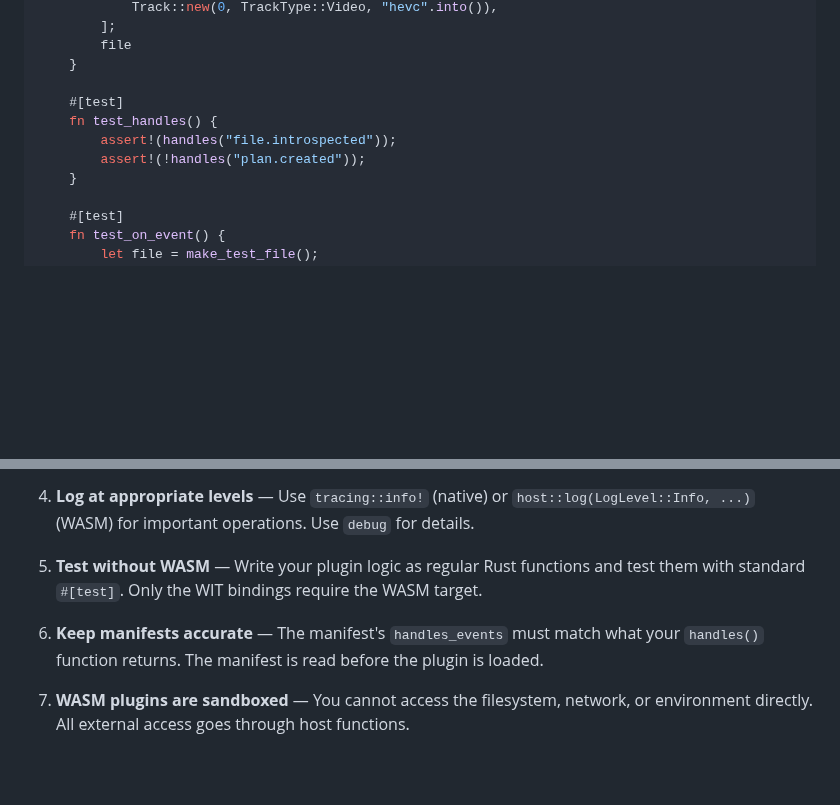
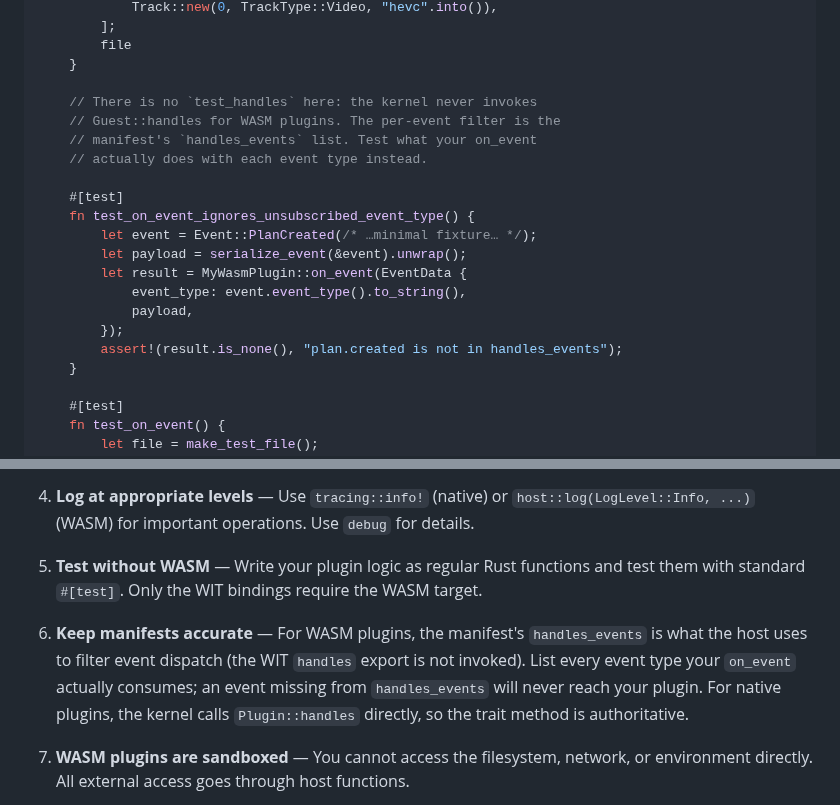
Before and after one commit to randomparity/voom, a Markdown page: docs/plugin-development.md, 2 parts joined by grey strips. GitHub-like rendering; blank space fills up the shorter version.

Commit message:
docs(plugin-development): finish reconciling WASM handles guidance (#378)
Stop-time review caught two stale spots that still implied
Guest::handles drives event dispatch for WASM plugins:

- Testing section had `test_handles` calling a free fn `handles` that
  doesn't exist in the impl-Guest example shown earlier in the file,
  and even if it existed, the kernel would not invoke it. Replace it
  with `test_on_event_ignores_unsubscribed_event_type` plus a comment
  explaining why testing Guest::handles directly is not useful: the
  manifest's handles_events is the per-event filter.

- Best-practice #6 ("Keep manifests accurate") said "the manifest's
  handles_events must match what your handles() function returns".
  That was correct for native plugins (which override Plugin::handles
  on the trait) but actively misleading for WASM authors, who can put
  whatever they like in Guest::handles since the kernel does not call
  it. Rewrite to split the rule by tier: for WASM, the manifest is
  authoritative; for native, the Plugin::handles trait method is.

No code or test changes. plugin_stats_e2e still 7/7;
clippy --all-features clean.

Co-Authored-By: Claude Opus 4.7 (1M context) <noreply@anthropic.com>

```diff
--- a/docs/plugin-development.md
+++ b/docs/plugin-development.md
@@ -563,10 +563,20 @@ mod tests {
         file
     }
 
+    // There is no `test_handles` here: the kernel never invokes
+    // Guest::handles for WASM plugins. The per-event filter is the
+    // manifest's `handles_events` list. Test what your on_event
+    // actually does with each event type instead.
+
     #[test]
-    fn test_handles() {
-        assert!(handles("file.introspected"));
-        assert!(!handles("plan.created"));
+    fn test_on_event_ignores_unsubscribed_event_type() {
+        let event = Event::PlanCreated(/* …minimal fixture… */);
+        let payload = serialize_event(&event).unwrap();
+        let result = MyWasmPlugin::on_event(EventData {
+            event_type: event.event_type().to_string(),
+            payload,
+        });
+        assert!(result.is_none(), "plan.created is not in handles_events");
     }
 
     #[test]
@@ -761,7 +771,7 @@ For the WASM boundary, capabilities are encoded as colon-separated strings:
 
 5. **Test without WASM** — Write your plugin logic as regular Rust functions and test them with standard `#[test]`. Only the WIT bindings require the WASM target.
 
-6. **Keep manifests accurate** — The manifest's `handles_events` must match what your `handles()` function returns. The manifest is read before the plugin is loaded.
+6. **Keep manifests accurate** — For WASM plugins, the manifest's `handles_events` is what the host uses to filter event dispatch (the WIT `handles` export is not invoked). List every event type your `on_event` actually consumes; an event missing from `handles_events` will never reach your plugin. For native plugins, the kernel calls `Plugin::handles` directly, so the trait method is authoritative.
 
 7. **WASM plugins are sandboxed** — You cannot access the filesystem, network, or environment directly. All external access goes through host functions.
 
```
